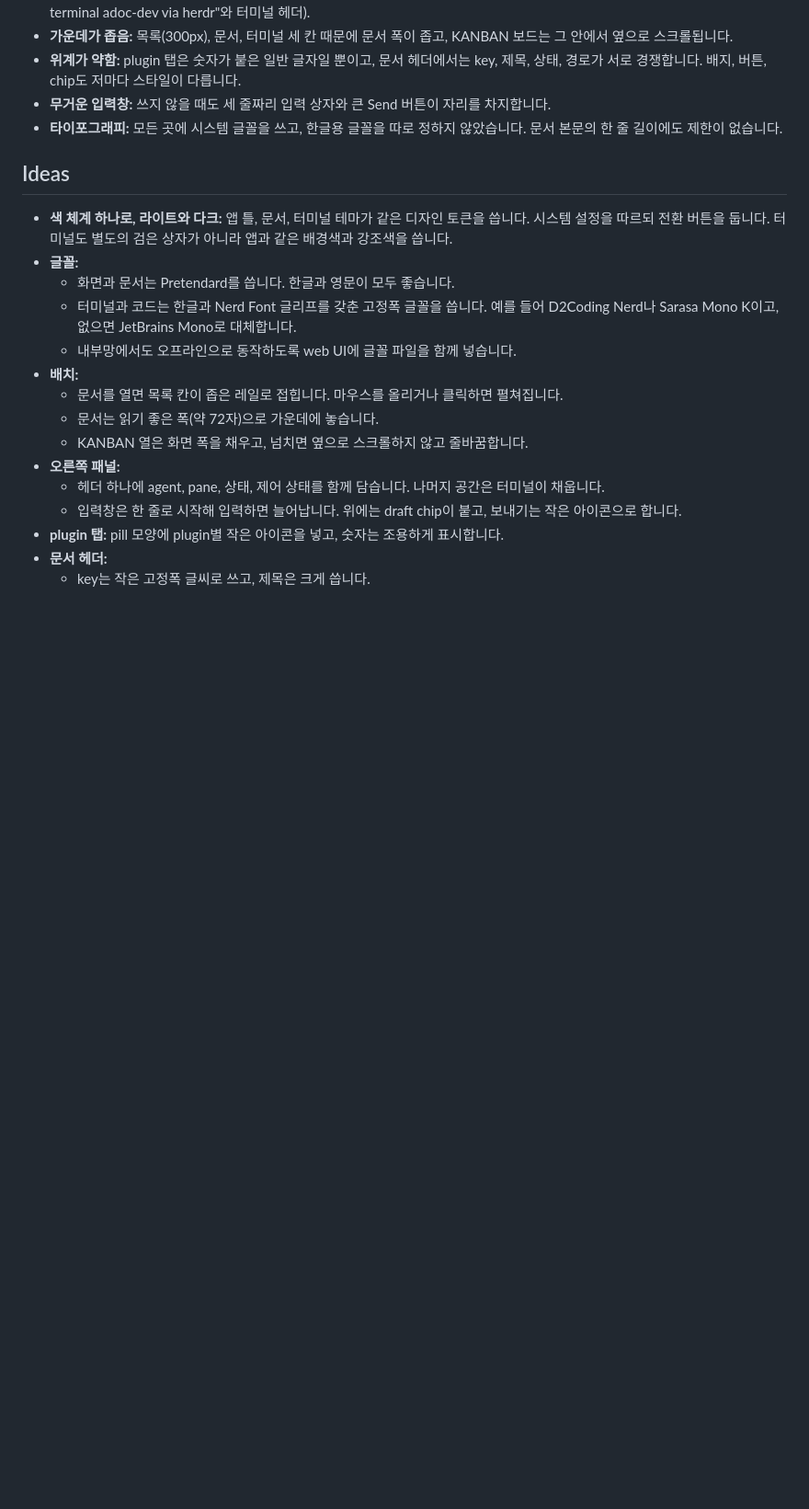
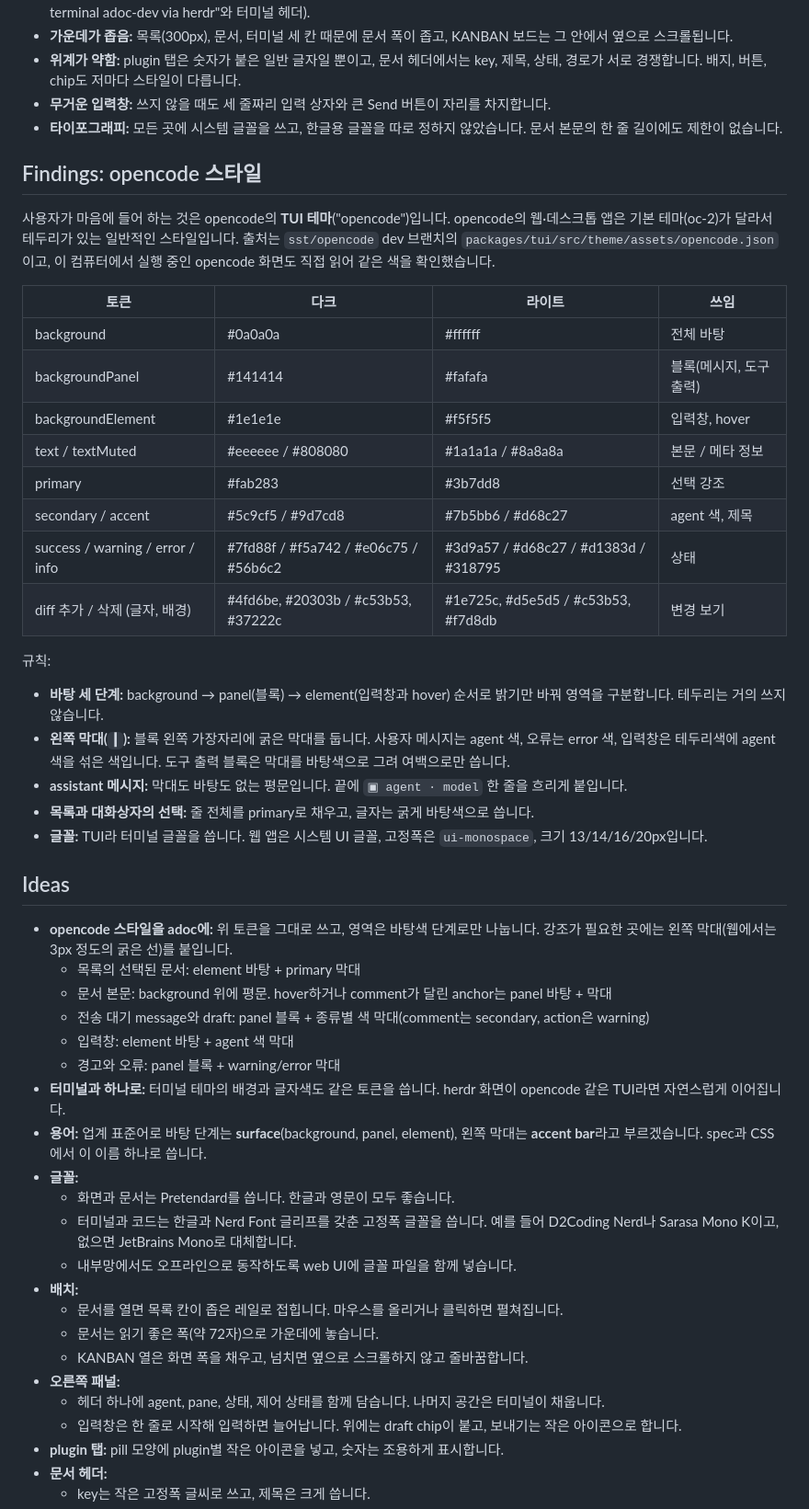
Before and after one commit to dirty49374/adoc, a Markdown page: docs/notes/NOTE-261002-ui-polish.md, the part around one of its changes. Shown at 92% size. GitHub-like rendering; blank space fills up the shorter version.

Commit message:
NOTE-261002-ui-polish: opencode style findings and how to apply them
Co-Authored-By: Claude Opus 5.5 (1M context) <noreply@anthropic.com>

```diff
--- a/docs/notes/NOTE-261002-ui-polish.md
+++ b/docs/notes/NOTE-261002-ui-polish.md
@@ -16,9 +16,39 @@ web UI는 동작하지만 아직 프로토타입처럼 보입니다. 이 노트
 - **무거운 입력창:** 쓰지 않을 때도 세 줄짜리 입력 상자와 큰 Send 버튼이 자리를 차지합니다.
 - **타이포그래피:** 모든 곳에 시스템 글꼴을 쓰고, 한글용 글꼴을 따로 정하지 않았습니다. 문서 본문의 한 줄 길이에도 제한이 없습니다.
 
+## Findings: opencode 스타일
+
+사용자가 마음에 들어 하는 것은 opencode의 **TUI 테마**("opencode")입니다. opencode의 웹·데스크톱 앱은 기본 테마(oc-2)가 달라서 테두리가 있는 일반적인 스타일입니다. 출처는 `sst/opencode` dev 브랜치의 `packages/tui/src/theme/assets/opencode.json`이고, 이 컴퓨터에서 실행 중인 opencode 화면도 직접 읽어 같은 색을 확인했습니다.
+
+| 토큰 | 다크 | 라이트 | 쓰임 |
+|---|---|---|---|
+| background | #0a0a0a | #ffffff | 전체 바탕 |
+| backgroundPanel | #141414 | #fafafa | 블록(메시지, 도구 출력) |
+| backgroundElement | #1e1e1e | #f5f5f5 | 입력창, hover |
+| text / textMuted | #eeeeee / #808080 | #1a1a1a / #8a8a8a | 본문 / 메타 정보 |
+| primary | #fab283 | #3b7dd8 | 선택 강조 |
+| secondary / accent | #5c9cf5 / #9d7cd8 | #7b5bb6 / #d68c27 | agent 색, 제목 |
+| success / warning / error / info | #7fd88f / #f5a742 / #e06c75 / #56b6c2 | #3d9a57 / #d68c27 / #d1383d / #318795 | 상태 |
+| diff 추가 / 삭제 (글자, 배경) | #4fd6be, #20303b / #c53b53, #37222c | #1e725c, #d5e5d5 / #c53b53, #f7d8db | 변경 보기 |
+
+규칙:
+
+- **바탕 세 단계:** background → panel(블록) → element(입력창과 hover) 순서로 밝기만 바꿔 영역을 구분합니다. 테두리는 거의 쓰지 않습니다.
+- **왼쪽 막대(`┃`):** 블록 왼쪽 가장자리에 굵은 막대를 둡니다. 사용자 메시지는 agent 색, 오류는 error 색, 입력창은 테두리색에 agent 색을 섞은 색입니다. 도구 출력 블록은 막대를 바탕색으로 그려 여백으로만 씁니다.
+- **assistant 메시지:** 막대도 바탕도 없는 평문입니다. 끝에 `▣ agent · model` 한 줄을 흐리게 붙입니다.
+- **목록과 대화상자의 선택:** 줄 전체를 primary로 채우고, 글자는 굵게 바탕색으로 씁니다.
+- **글꼴:** TUI라 터미널 글꼴을 씁니다. 웹 앱은 시스템 UI 글꼴, 고정폭은 `ui-monospace`, 크기 13/14/16/20px입니다.
+
 ## Ideas
 
-- **색 체계 하나로, 라이트와 다크:** 앱 틀, 문서, 터미널 테마가 같은 디자인 토큰을 씁니다. 시스템 설정을 따르되 전환 버튼을 둡니다. 터미널도 별도의 검은 상자가 아니라 앱과 같은 배경색과 강조색을 씁니다.
+- **opencode 스타일을 adoc에:** 위 토큰을 그대로 쓰고, 영역은 바탕색 단계로만 나눕니다. 강조가 필요한 곳에는 왼쪽 막대(웹에서는 3px 정도의 굵은 선)를 붙입니다.
+  - 목록의 선택된 문서: element 바탕 + primary 막대
+  - 문서 본문: background 위에 평문. hover하거나 comment가 달린 anchor는 panel 바탕 + 막대
+  - 전송 대기 message와 draft: panel 블록 + 종류별 색 막대(comment는 secondary, action은 warning)
+  - 입력창: element 바탕 + agent 색 막대
+  - 경고와 오류: panel 블록 + warning/error 막대
+- **터미널과 하나로:** 터미널 테마의 배경과 글자색도 같은 토큰을 씁니다. herdr 화면이 opencode 같은 TUI라면 자연스럽게 이어집니다.
+- **용어:** 업계 표준어로 바탕 단계는 **surface**(background, panel, element), 왼쪽 막대는 **accent bar**라고 부르겠습니다. spec과 CSS에서 이 이름 하나로 씁니다.
 - **글꼴:**
   - 화면과 문서는 Pretendard를 씁니다. 한글과 영문이 모두 좋습니다.
   - 터미널과 코드는 한글과 Nerd Font 글리프를 갖춘 고정폭 글꼴을 씁니다. 예를 들어 D2Coding Nerd나 Sarasa Mono K이고, 없으면 JetBrains Mono로 대체합니다.
```
Also changed, not shown: other parts of docs/notes/NOTE-261002-ui-polish.md (+2 -6 lines).
